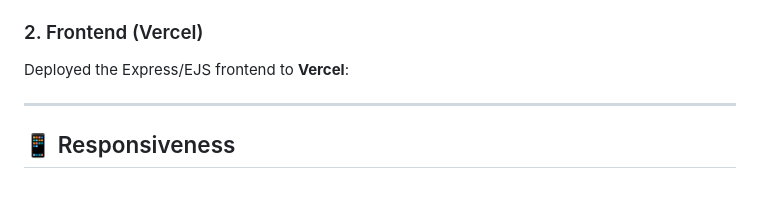
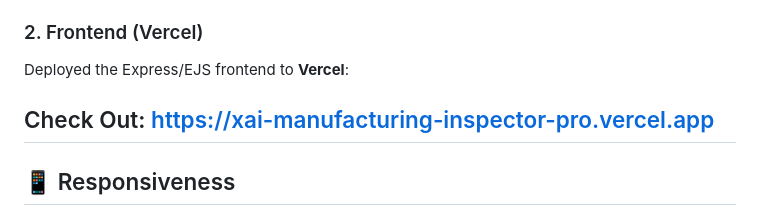
Before and after one commit to pdeu-princepatel/XAI-Manufacturing-Inspector-Pro-, a Markdown page: README.md, the part around the change. Drawn GitHub-style; blank space fills up the shorter version.

Commit message:
Add Vercel deployment link to README
Added link to the deployed frontend on Vercel.

```diff
--- a/README.md
+++ b/README.md
@@ -121,7 +121,7 @@ This project is configured for seamless deployment on **Railway** using the prov
 ### 2. Frontend (Vercel)
 Deployed the Express/EJS frontend to **Vercel**:
 
-
+Check Out: https://xai-manufacturing-inspector-pro.vercel.app
 ---
 
 ## 📱 Responsiveness
```
